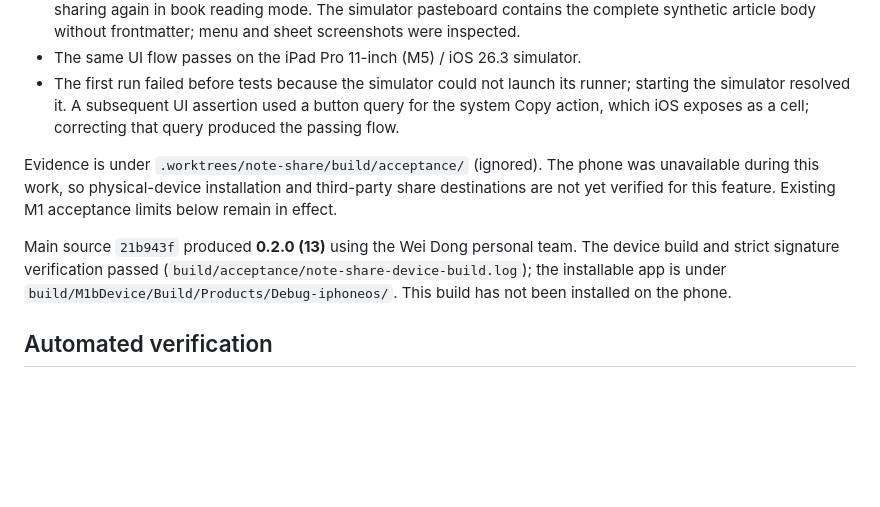
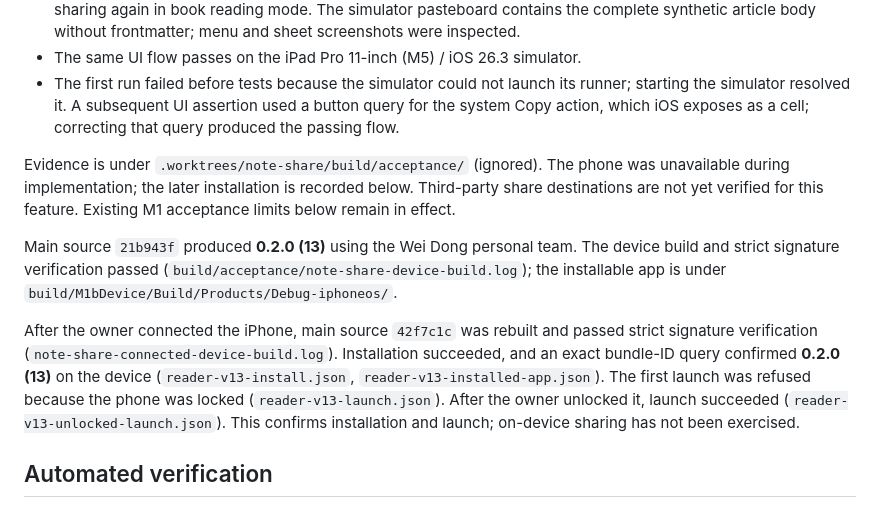
Before and after one commit to dwroy/vault-reader, a Markdown page: docs/ACCEPTANCE.md, the part around the change. GitHub-like rendering; blank space fills up the shorter version.

Commit message:
Record build 13 iPhone installation and launch

```diff
--- a/docs/ACCEPTANCE.md
+++ b/docs/ACCEPTANCE.md
@@ -11,9 +11,11 @@ The note action menu now has Share before Copy path, in normal and book reading
 - The same UI flow passes on the iPad Pro 11-inch (M5) / iOS 26.3 simulator.
 - The first run failed before tests because the simulator could not launch its runner; starting the simulator resolved it. A subsequent UI assertion used a button query for the system Copy action, which iOS exposes as a cell; correcting that query produced the passing flow.
 
-Evidence is under `.worktrees/note-share/build/acceptance/` (ignored). The phone was unavailable during this work, so physical-device installation and third-party share destinations are not yet verified for this feature. Existing M1 acceptance limits below remain in effect.
+Evidence is under `.worktrees/note-share/build/acceptance/` (ignored). The phone was unavailable during implementation; the later installation is recorded below. Third-party share destinations are not yet verified for this feature. Existing M1 acceptance limits below remain in effect.
 
-Main source `21b943f` produced **0.2.0 (13)** using the Wei Dong personal team. The device build and strict signature verification passed (`build/acceptance/note-share-device-build.log`); the installable app is under `build/M1bDevice/Build/Products/Debug-iphoneos/`. This build has not been installed on the phone.
+Main source `21b943f` produced **0.2.0 (13)** using the Wei Dong personal team. The device build and strict signature verification passed (`build/acceptance/note-share-device-build.log`); the installable app is under `build/M1bDevice/Build/Products/Debug-iphoneos/`.
+
+After the owner connected the iPhone, main source `42f7c1c` was rebuilt and passed strict signature verification (`note-share-connected-device-build.log`). Installation succeeded, and an exact bundle-ID query confirmed **0.2.0 (13)** on the device (`reader-v13-install.json`, `reader-v13-installed-app.json`). The first launch was refused because the phone was locked (`reader-v13-launch.json`). After the owner unlocked it, launch succeeded (`reader-v13-unlocked-launch.json`). This confirms installation and launch; on-device sharing has not been exercised.
 
 ## Automated verification
 
```
